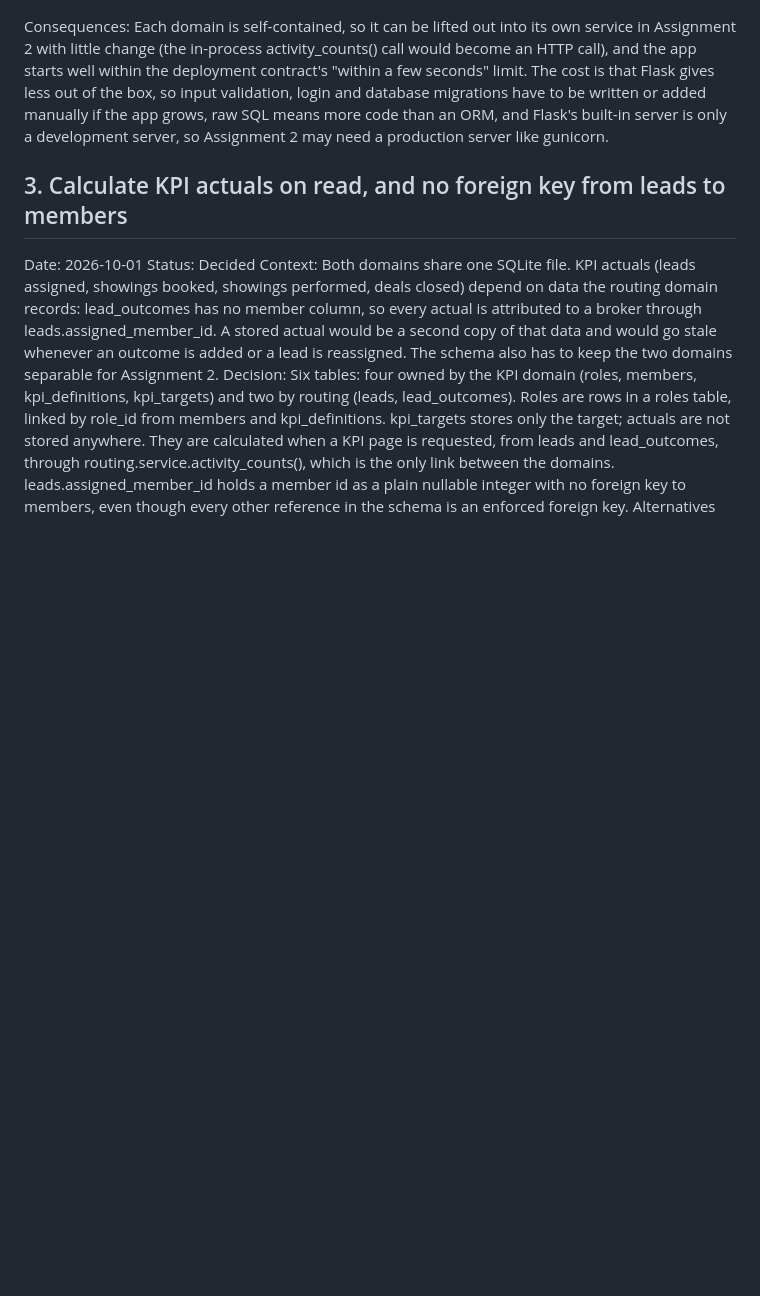
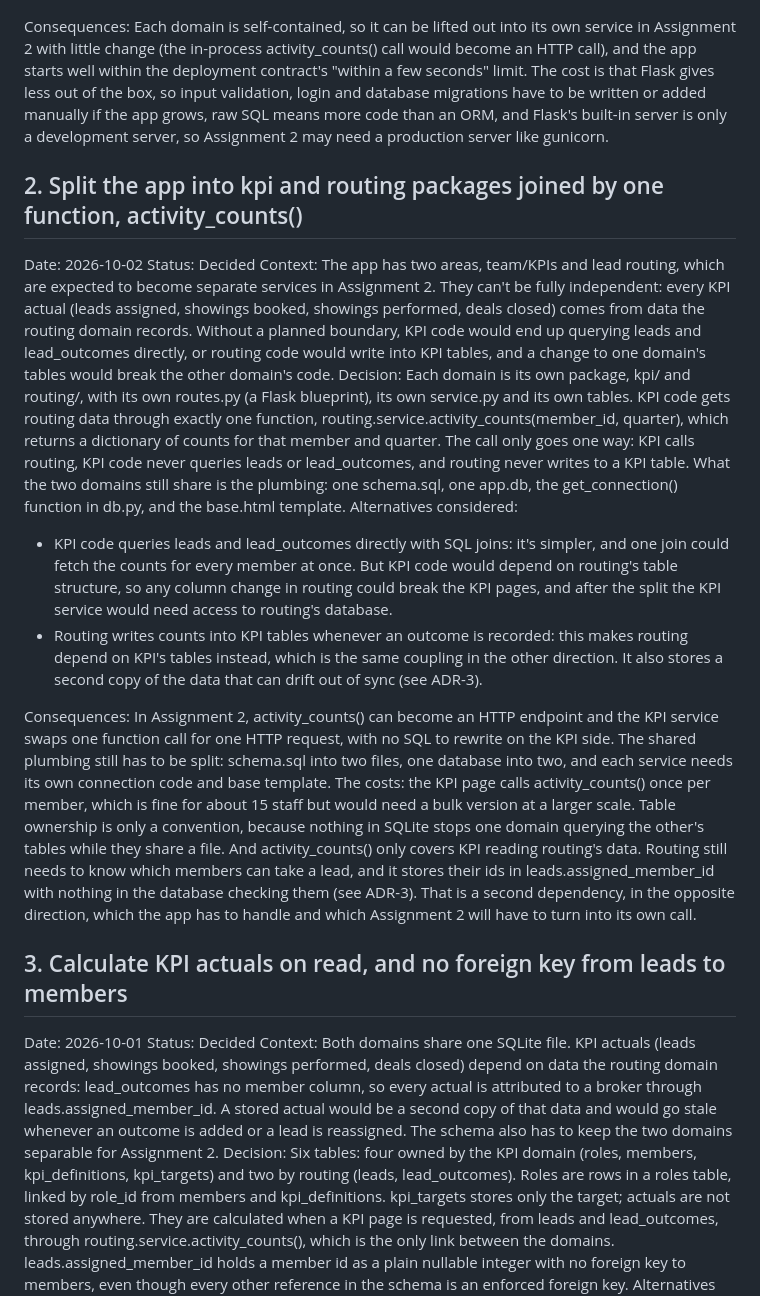
Before and after one commit to Jadelaawar42027/devops-teamManagement, a Markdown page: ADR.md, the part around the change. Rendered like a GitHub page; blank space fills up the shorter version.

```diff
--- a/ADR.md
+++ b/ADR.md
@@ -11,6 +11,17 @@ Alternatives considered:
 
 Consequences: Each domain is self-contained, so it can be lifted out into its own service in Assignment 2 with little change (the in-process activity_counts() call would become an HTTP call), and the app starts well within the deployment contract's "within a few seconds" limit. The cost is that Flask gives less out of the box, so input validation, login and database migrations have to be written or added manually if the app grows, raw SQL means more code than an ORM, and Flask's built-in server is only a development server, so Assignment 2 may need a production server like gunicorn.
 
+## 2. Split the app into kpi and routing packages joined by one function, activity_counts()
+Date: 2026-10-02
+Status: Decided
+Context: The app has two areas, team/KPIs and lead routing, which are expected to become separate services in Assignment 2. They can't be fully independent: every KPI actual (leads assigned, showings booked, showings performed, deals closed) comes from data the routing domain records. Without a planned boundary, KPI code would end up querying leads and lead_outcomes directly, or routing code would write into KPI tables, and a change to one domain's tables would break the other domain's code.
+Decision: Each domain is its own package, kpi/ and routing/, with its own routes.py (a Flask blueprint), its own service.py and its own tables. KPI code gets routing data through exactly one function, routing.service.activity_counts(member_id, quarter), which returns a dictionary of counts for that member and quarter. The call only goes one way: KPI calls routing, KPI code never queries leads or lead_outcomes, and routing never writes to a KPI table. What the two domains still share is the plumbing: one schema.sql, one app.db, the get_connection() function in db.py, and the base.html template.
+Alternatives considered:
+- KPI code queries leads and lead_outcomes directly with SQL joins: it's simpler, and one join could fetch the counts for every member at once. But KPI code would depend on routing's table structure, so any column change in routing could break the KPI pages, and after the split the KPI service would need access to routing's database.
+- Routing writes counts into KPI tables whenever an outcome is recorded: this makes routing depend on KPI's tables instead, which is the same coupling in the other direction. It also stores a second copy of the data that can drift out of sync (see ADR-3).
+
+Consequences: In Assignment 2, activity_counts() can become an HTTP endpoint and the KPI service swaps one function call for one HTTP request, with no SQL to rewrite on the KPI side. The shared plumbing still has to be split: schema.sql into two files, one database into two, and each service needs its own connection code and base template. The costs: the KPI page calls activity_counts() once per member, which is fine for about 15 staff but would need a bulk version at a larger scale. Table ownership is only a convention, because nothing in SQLite stops one domain querying the other's tables while they share a file. And activity_counts() only covers KPI reading routing's data. Routing still needs to know which members can take a lead, and it stores their ids in leads.assigned_member_id with nothing in the database checking them (see ADR-3). That is a second dependency, in the opposite direction, which the app has to handle and which Assignment 2 will have to turn into its own call.
+
 ## 3. Calculate KPI actuals on read, and no foreign key from leads to members
 Date: 2026-10-01
 Status: Decided
```
